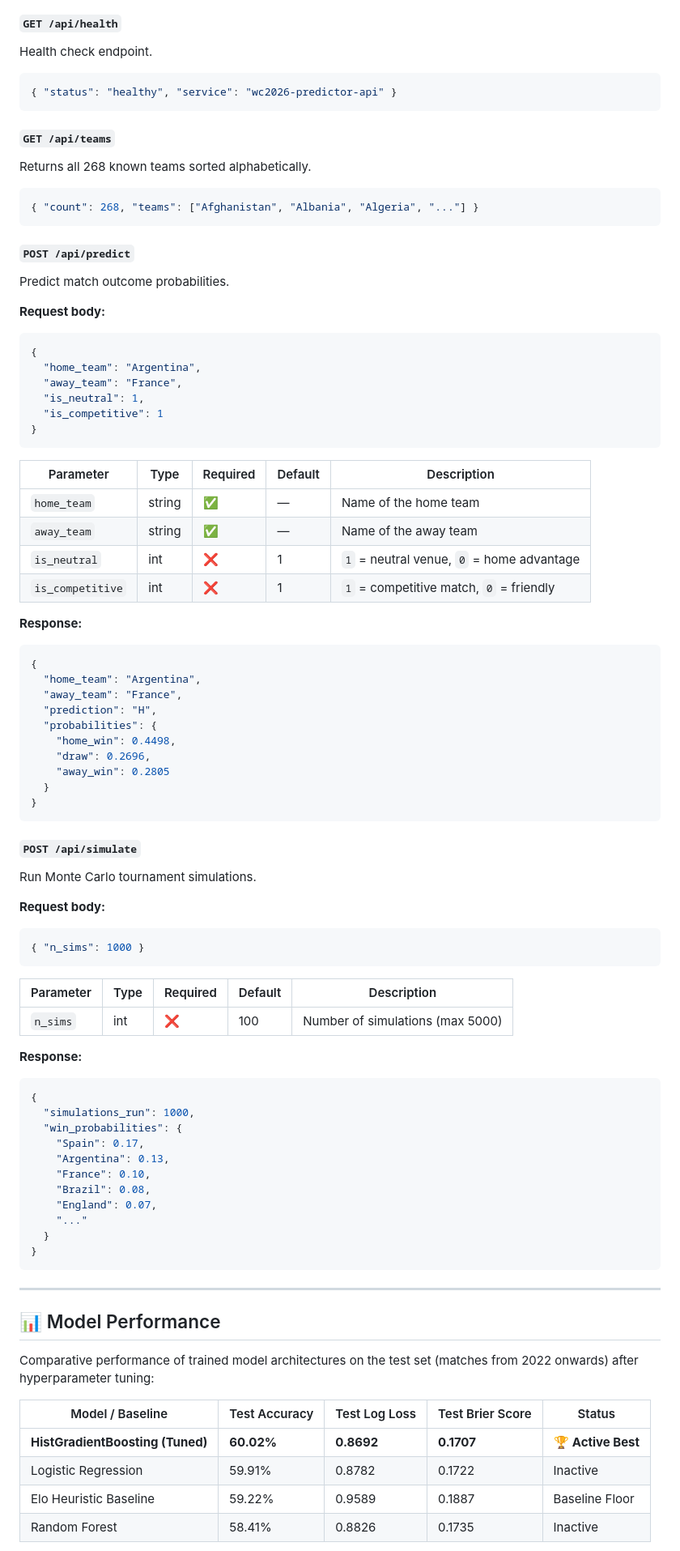
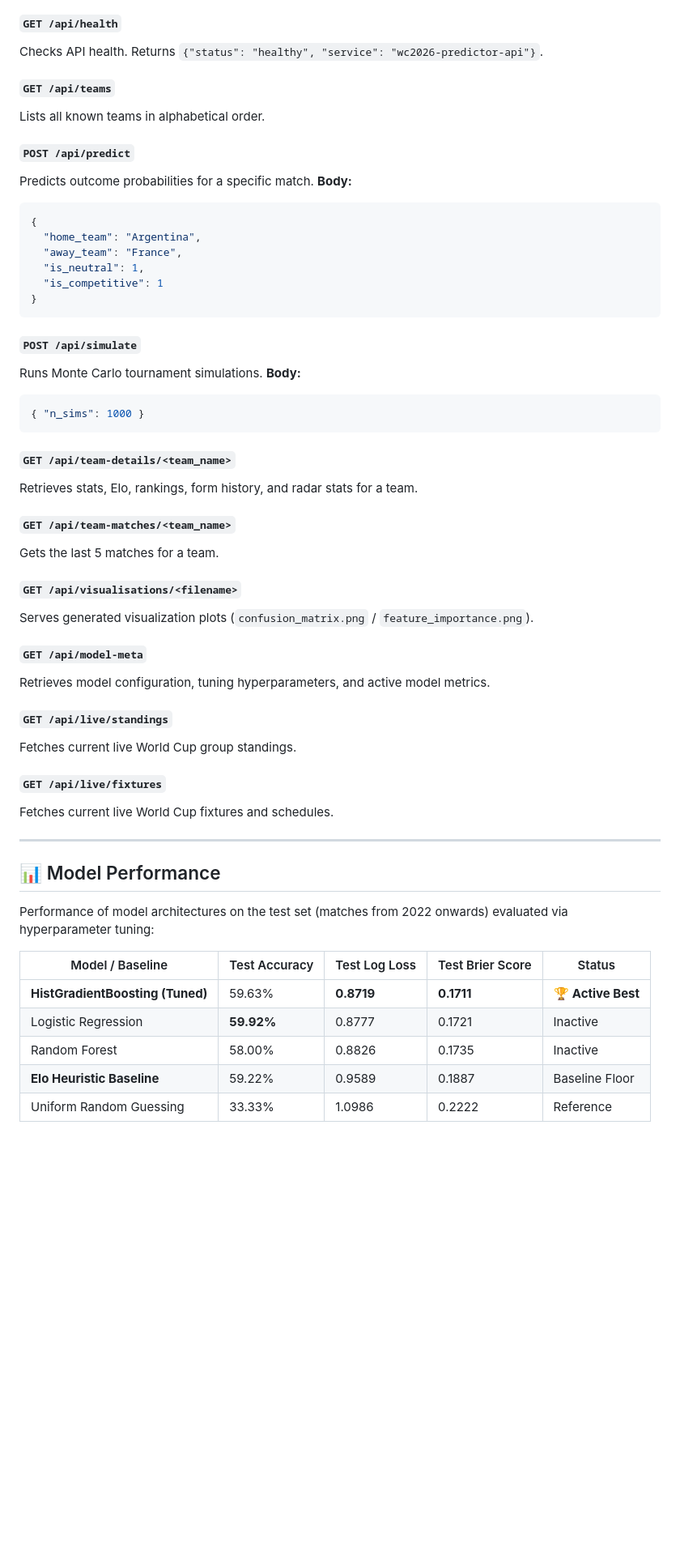
Before and after one commit to veselinkalinov/wc2026-predictor, a Markdown page: README.md, the part around one of its changes. Shown at 81% size. Drawn GitHub-style; blank space fills up the shorter version.

````diff
--- a/README.md
+++ b/README.md
@@ -402,26 +407,13 @@ All REST API endpoints are prefixed with `/api`.
 
 #### `GET /api/health`
-
-Health check endpoint.
-
-```json
-{ "status": "healthy", "service": "wc2026-predictor-api" }
-```
+Checks API health. Returns `{"status": "healthy", "service": "wc2026-predictor-api"}`.
 
 #### `GET /api/teams`
-
-Returns all 268 known teams sorted alphabetically.
-
-```json
-{ "count": 268, "teams": ["Afghanistan", "Albania", "Algeria", "..."] }
-```
+Lists all known teams in alphabetical order.
 
 #### `POST /api/predict`
-
-Predict match outcome probabilities.
-
-**Request body:**
-
+Predicts outcome probabilities for a specific match.
+**Body:**
 ```json
 {
   "home_team": "Argentina",
@@ -431,68 +423,42 @@ Predict match outcome probabilities.
 }
 ```
 
-| Parameter | Type | Required | Default | Description |
-|---|---|---|---|---|
-| `home_team` | string | ✅ | — | Name of the home team |
-| `away_team` | string | ✅ | — | Name of the away team |
-| `is_neutral` | int | ❌ | 1 | `1` = neutral venue, `0` = home advantage |
-| `is_competitive` | int | ❌ | 1 | `1` = competitive match, `0` = friendly |
-
-**Response:**
-
-```json
-{
-  "home_team": "Argentina",
-  "away_team": "France",
-  "prediction": "H",
-  "probabilities": {
-    "home_win": 0.4498,
-    "draw": 0.2696,
-    "away_win": 0.2805
-  }
-}
-```
-
 #### `POST /api/simulate`
-
-Run Monte Carlo tournament simulations.
-
-**Request body:**
-
+Runs Monte Carlo tournament simulations.
+**Body:**
 ```json
 { "n_sims": 1000 }
 ```
 
-| Parameter | Type | Required | Default | Description |
-|---|---|---|---|---|
-| `n_sims` | int | ❌ | 100 | Number of simulations (max 5000) |
+#### `GET /api/team-details/<team_name>`
+Retrieves stats, Elo, rankings, form history, and radar stats for a team.
 
-**Response:**
+#### `GET /api/team-matches/<team_name>`
+Gets the last 5 matches for a team.
 
-```json
-{
-  "simulations_run": 1000,
-  "win_probabilities": {
-    "Spain": 0.17,
-    "Argentina": 0.13,
-    "France": 0.10,
-    "Brazil": 0.08,
-    "England": 0.07,
-    "..."
-  }
-}
-```
+#### `GET /api/visualisations/<filename>`
+Serves generated visualization plots (`confusion_matrix.png` / `feature_importance.png`).
+
+#### `GET /api/model-meta`
+Retrieves model configuration, tuning hyperparameters, and active model metrics.
+
+#### `GET /api/live/standings`
+Fetches current live World Cup group standings.
+
+#### `GET /api/live/fixtures`
+Fetches current live World Cup fixtures and schedules.
 
 ---
 
 ## 📊 Model Performance
 
-Comparative performance of trained model architectures on the test set (matches from 2022 onwards) after hyperparameter tuning:
+Performance of model architectures on the test set (matches from 2022 onwards) evaluated via hyperparameter tuning:
 
 | Model / Baseline | Test Accuracy | Test Log Loss | Test Brier Score | Status |
 |---|---|---|---|---|
-| **HistGradientBoosting (Tuned)** | **60.02%** | **0.8692** | **0.1707** | 🏆 **Active Best** |
-| Logistic Regression | 59.91% | 0.8782 | 0.1722 | Inactive |
-| Elo Heuristic Baseline | 59.22% | 0.9589 | 0.1887 | Baseline Floor |
-| Random Forest | 58.41% | 0.8826 | 0.1735 | Inactive |
+| **HistGradientBoosting (Tuned)** | 59.63% | **0.8719** | **0.1711** | 🏆 **Active Best** |
+| Logistic Regression | **59.92%** | 0.8777 | 0.1721 | Inactive |
+| Random Forest | 58.00% | 0.8826 | 0.1735 | Inactive |
+| **Elo Heuristic Baseline** | 59.22% | 0.9589 | 0.1887 | Baseline Floor |
+| Uniform Random Guessing | 33.33% | 1.0986 | 0.2222 | Reference |
 
````
Also changed, not shown: other parts of README.md (+147 -150 lines).
